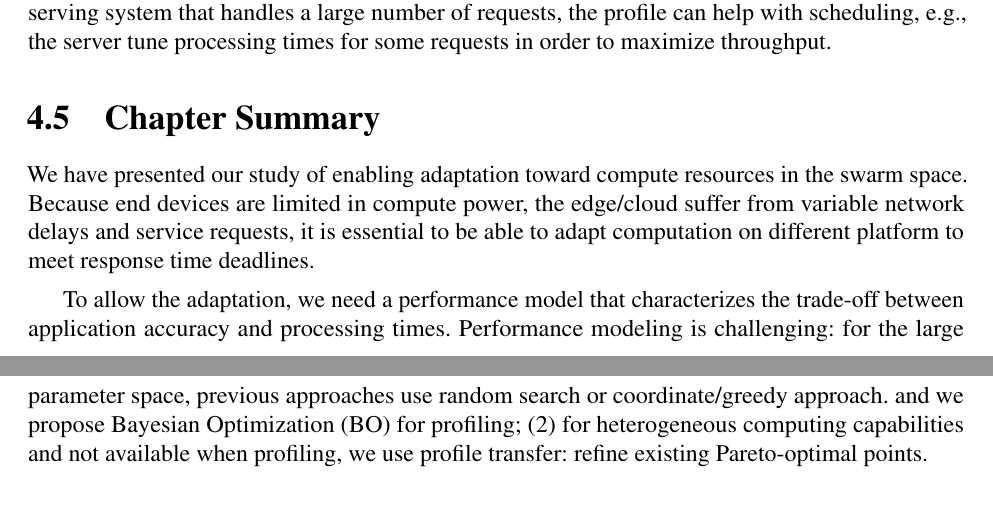
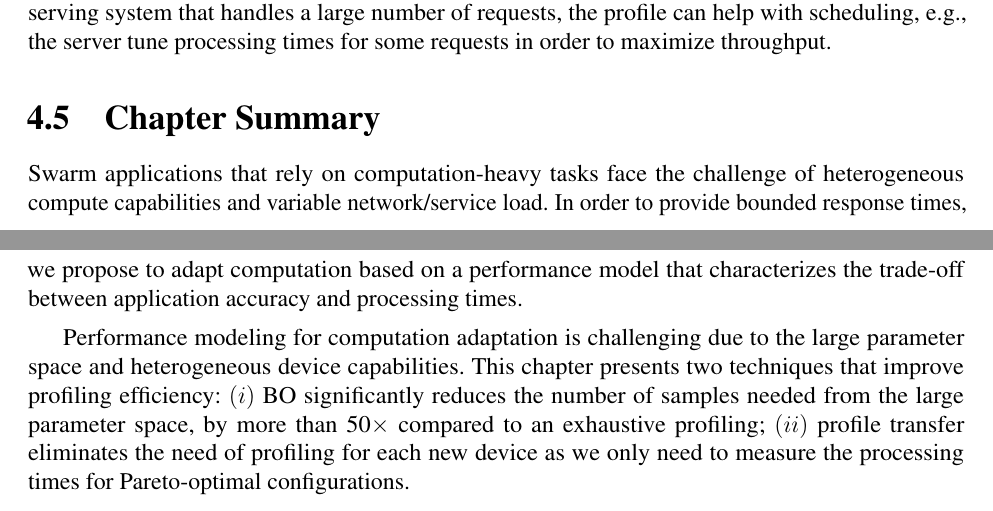
Before and after one commit to nebgnahz/thesis, a LaTeX thesis (thesis.tex, which reads brt/conclusion.tex): two parts of pages 71 and 72 of 100, joined at a grey line, cut so that both start at the same text. Compiled offline with pdfLaTeX.

Commit message:
update compute resource summary

```diff
--- a/brt/conclusion.tex
+++ b/brt/conclusion.tex
@@ -1,19 +1,19 @@
 \section{Chapter Summary}
 \label{sec:chap-summary}
 
-We have presented our study of enabling adaptation toward compute resources in
-the swarm space. Because end devices are limited in compute power, the
-edge/cloud suffer from variable network delays and service requests, it is
-essential to be able to adapt computation on different platform to meet response
-time deadlines.
+Swarm applications that rely on computation-heavy tasks face the challenge of
+heterogeneous compute capabilities and variable network/service load. In order
+to provide bounded response times, we propose to adapt computation based on a
+performance model that characterizes the trade-off between application accuracy
+and processing times.
 
-To allow the adaptation, we need a performance model that characterizes the
-trade-off between application accuracy and processing times. Performance
-modeling is challenging: for the large parameter space, previous approaches use
-random search or coordinate/greedy approach. and we propose Bayesian
-Optimization (BO) for profiling; (2) for heterogeneous computing capabilities
-and not available when profiling, we use profile transfer: refine existing
-Pareto-optimal points.
+Performance modeling for computation adaptation is challenging due to the large
+parameter space and heterogeneous device capabilities. This chapter presents two
+techniques that improve profiling efficiency: $(i)$ BO significantly reduces the
+number of samples needed from the large parameter space, by more than 50$\times$
+compared to an exhaustive profiling; $(ii)$ profile transfer eliminates the need
+of profiling for each new device as we only need to measure the processing times
+for Pareto-optimal configurations.
 
 %%% Local Variables:
 %%% mode: latex
```
Also changed, not shown: compute.tex (+23 -18 lines).
